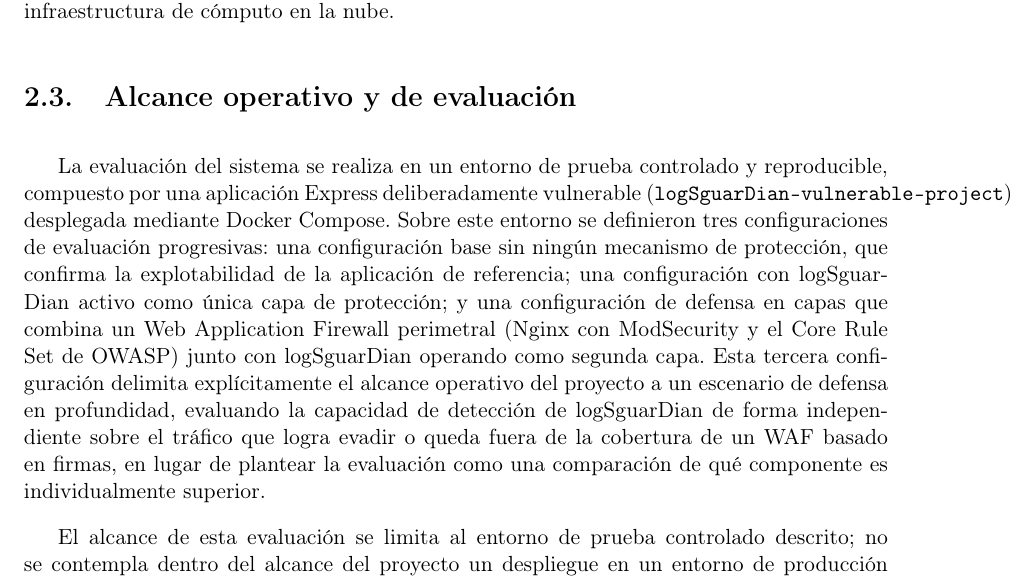
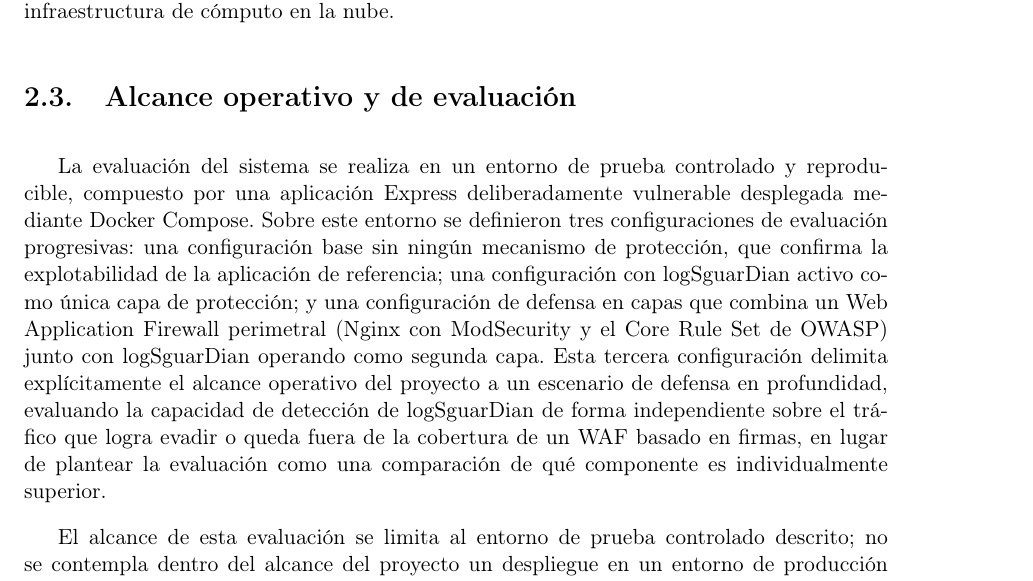
Before and after one commit to Diegoval-Dev/logSguarDian-thesis, a LaTeX document (z-main.tex, which reads h-alcance.tex): part of page 9 of 14, cut so that both start at the same text. Compiled offline with pdfLaTeX; a LaTeX package or settings file that is missing is left out.

Commit message:
small change

```diff
--- a/h-alcance.tex
+++ b/h-alcance.tex
@@ -14,7 +14,7 @@ La librería está delimitada técnicamente a aplicaciones que utilicen Node.js
 
 \section{Alcance operativo y de evaluación}
 
-La evaluación del sistema se realiza en un entorno de prueba controlado y reproducible, compuesto por una aplicación Express deliberadamente vulnerable (\texttt{logSguarDian-vulnerable-project}) desplegada mediante Docker Compose. Sobre este entorno se definieron tres configuraciones de evaluación progresivas: una configuración base sin ningún mecanismo de protección, que confirma la explotabilidad de la aplicación de referencia; una configuración con logSguarDian activo como única capa de protección; y una configuración de defensa en capas que combina un Web Application Firewall perimetral (Nginx con ModSecurity y el Core Rule Set de OWASP) junto con logSguarDian operando como segunda capa. Esta tercera configuración delimita explícitamente el alcance operativo del proyecto a un escenario de defensa en profundidad, evaluando la capacidad de detección de logSguarDian de forma independiente sobre el tráfico que logra evadir o queda fuera de la cobertura de un WAF basado en firmas, en lugar de plantear la evaluación como una comparación de qué componente es individualmente superior.
+La evaluación del sistema se realiza en un entorno de prueba controlado y reproducible, compuesto por una aplicación Express deliberadamente vulnerable desplegada mediante Docker Compose. Sobre este entorno se definieron tres configuraciones de evaluación progresivas: una configuración base sin ningún mecanismo de protección, que confirma la explotabilidad de la aplicación de referencia; una configuración con logSguarDian activo como única capa de protección; y una configuración de defensa en capas que combina un Web Application Firewall perimetral (Nginx con ModSecurity y el Core Rule Set de OWASP) junto con logSguarDian operando como segunda capa. Esta tercera configuración delimita explícitamente el alcance operativo del proyecto a un escenario de defensa en profundidad, evaluando la capacidad de detección de logSguarDian de forma independiente sobre el tráfico que logra evadir o queda fuera de la cobertura de un WAF basado en firmas, en lugar de plantear la evaluación como una comparación de qué componente es individualmente superior.
 
 El alcance de esta evaluación se limita al entorno de prueba controlado descrito; no se contempla dentro del alcance del proyecto un despliegue en un entorno de producción real de terceros como criterio de aceptación del sistema. Cualquier validación adicional con organizaciones externas se documenta como evidencia contextual complementaria y no como parte de los criterios de aceptación verificables del proyecto.
 
```
